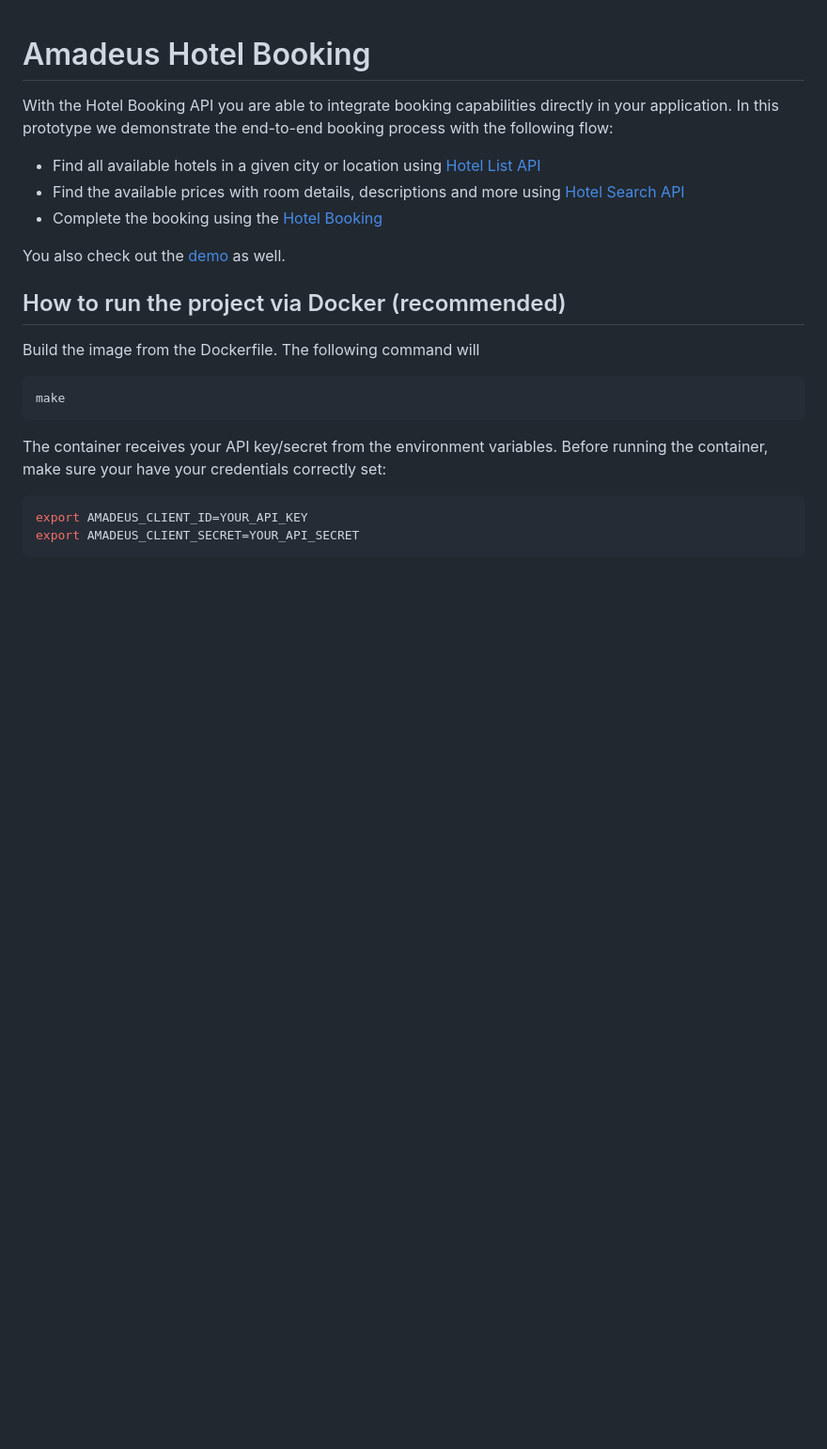
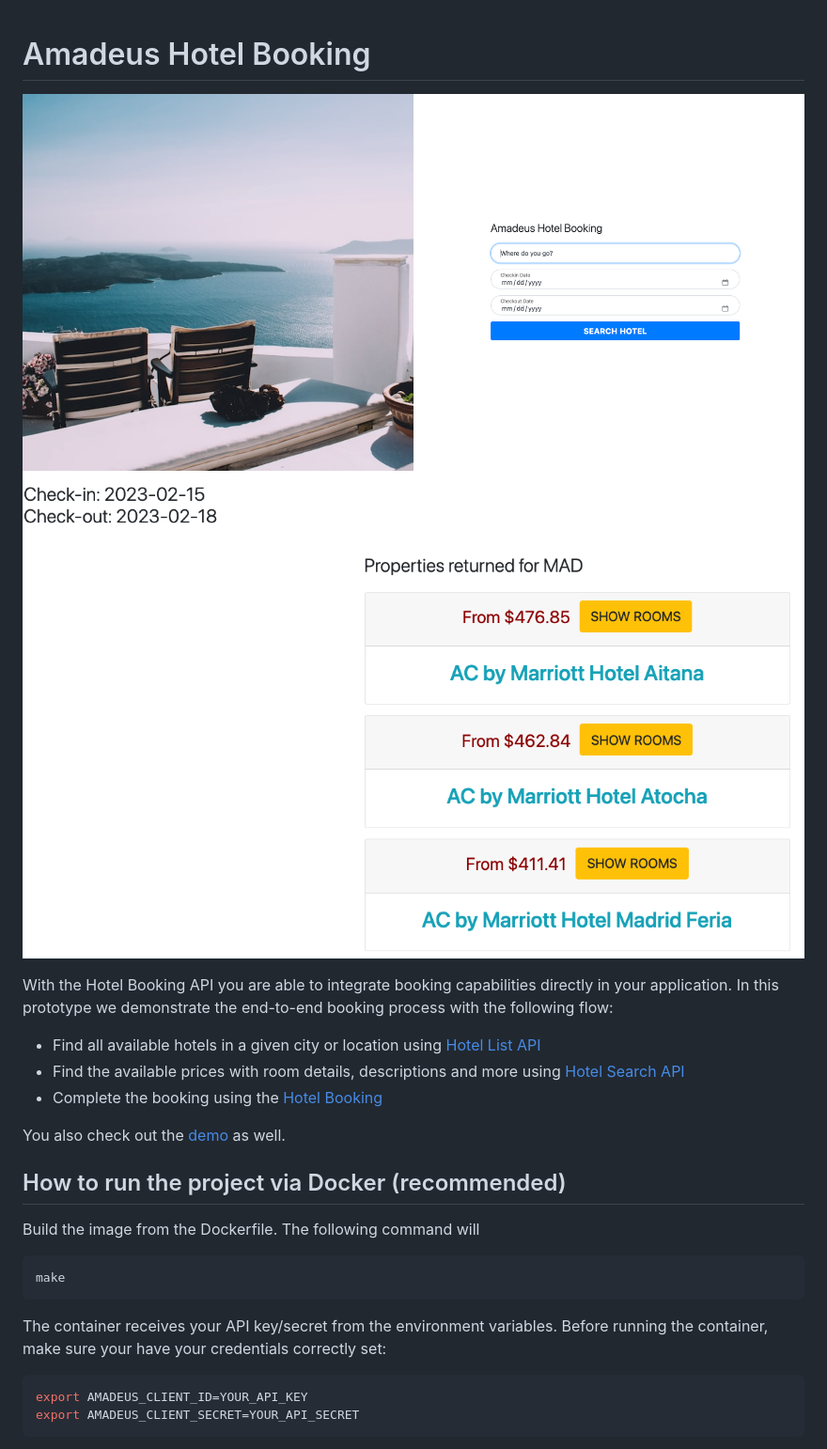
Before and after one commit to amadeus4dev/amadeus-hotel-booking-django, a Markdown page: README.md, the part around the change printed below. Shown: that part at 94% size. Rendered like a GitHub page; pictures changed too: screenshots/amadeus-hotel-booking-django-2.png (added), screenshots/amadeus-hotel-booking-django.png (added); blank space fills up the shorter version.

Commit message:
update hosted link, screenshots

```diff
--- a/README.md
+++ b/README.md
@@ -1,4 +1,7 @@
 # Amadeus Hotel Booking
+
+![](screenshots/amadeus-hotel-booking-django-2.png)
+![](screenshots/amadeus-hotel-booking-django.png)
 
 With the Hotel Booking API you are able to integrate booking capabilities directly in your application. In this prototype we demonstrate the end-to-end booking process with the following flow:
 
```
Also changed, not shown: other parts of README.md (+1 -1 lines).
